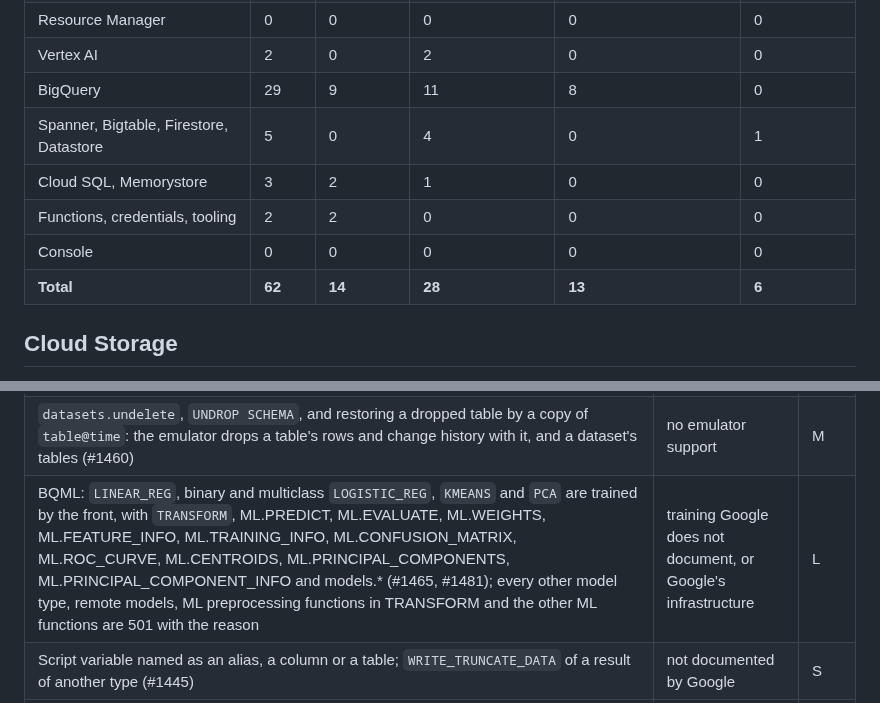
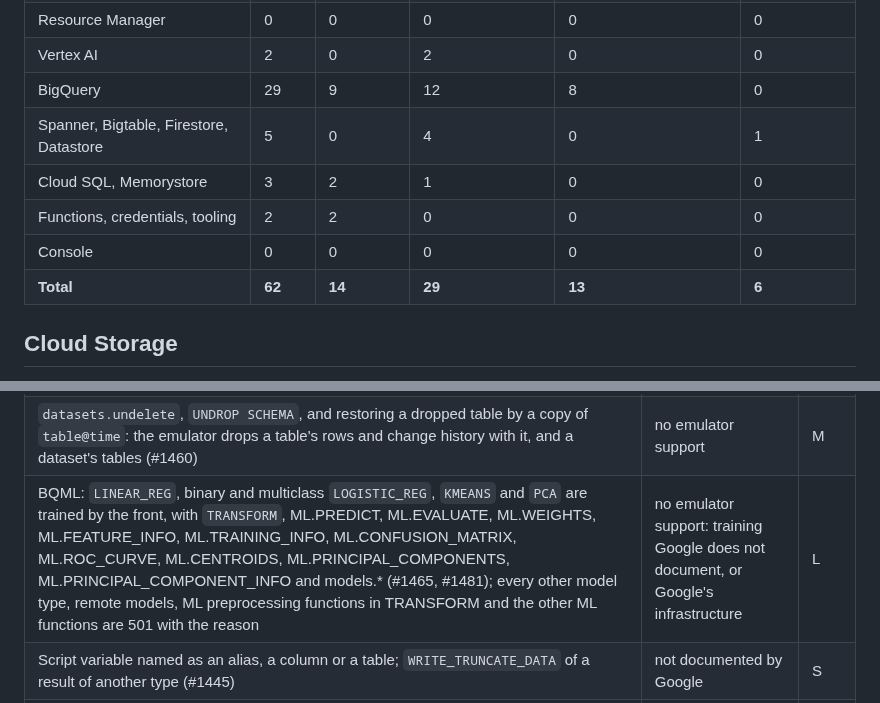
Before and after one commit to cloudburrow/cloudburrow, a Markdown page: docs/gaps.md, 2 parts joined by grey strips. Rendered like a GitHub page.

Commit message:
docs/gaps.md: classify the BigQuery ML row
Co-Authored-By: Claude Opus 5.5 (1M context) <noreply@anthropic.com>

```diff
--- a/docs/gaps.md
+++ b/docs/gaps.md
@@ -30,12 +30,12 @@ tracks it; a closed issue is named only where it says what was built.
 | Secret Manager | 2 | 1 | 0 | 0 | 1 |
 | Resource Manager | 0 | 0 | 0 | 0 | 0 |
 | Vertex AI | 2 | 0 | 2 | 0 | 0 |
-| BigQuery | 29 | 9 | 11 | 8 | 0 |
+| BigQuery | 29 | 9 | 12 | 8 | 0 |
 | Spanner, Bigtable, Firestore, Datastore | 5 | 0 | 4 | 0 | 1 |
 | Cloud SQL, Memorystore | 3 | 2 | 1 | 0 | 0 |
 | Functions, credentials, tooling | 2 | 2 | 0 | 0 | 0 |
 | Console | 0 | 0 | 0 | 0 | 0 |
-| **Total** | **62** | **14** | **28** | **13** | **6** |
+| **Total** | **62** | **14** | **29** | **13** | **6** |
 
 ## Cloud Storage
 
@@ -233,7 +233,7 @@ options and materialized views (#1389, #1390, #1401, #1409, #1415), `JOBS_BY_FOL
 | A failed script after a statement that wrote: the emulator does not roll back (#1459) | no emulator support | L |
 | A snapshot or clone `FOR SYSTEM_TIME AS OF` a past time (a query reads one since #1460); `FOR SYSTEM_TIME AS OF` a past time of an ingestion-time partitioned table, or with a partition decorator (#1460) | not built yet | M |
 | `datasets.undelete`, `UNDROP SCHEMA`, and restoring a dropped table by a copy of `table@time`: the emulator drops a table's rows and change history with it, and a dataset's tables (#1460) | no emulator support | M |
-| BQML: `LINEAR_REG`, binary and multiclass `LOGISTIC_REG`, `KMEANS` and `PCA` are trained by the front, with `TRANSFORM`, ML.PREDICT, ML.EVALUATE, ML.WEIGHTS, ML.FEATURE_INFO, ML.TRAINING_INFO, ML.CONFUSION_MATRIX, ML.ROC_CURVE, ML.CENTROIDS, ML.PRINCIPAL_COMPONENTS, ML.PRINCIPAL_COMPONENT_INFO and models.* (#1465, #1481); every other model type, remote models, ML preprocessing functions in TRANSFORM and the other ML functions are 501 with the reason | training Google does not document, or Google's infrastructure | L |
+| BQML: `LINEAR_REG`, binary and multiclass `LOGISTIC_REG`, `KMEANS` and `PCA` are trained by the front, with `TRANSFORM`, ML.PREDICT, ML.EVALUATE, ML.WEIGHTS, ML.FEATURE_INFO, ML.TRAINING_INFO, ML.CONFUSION_MATRIX, ML.ROC_CURVE, ML.CENTROIDS, ML.PRINCIPAL_COMPONENTS, ML.PRINCIPAL_COMPONENT_INFO and models.* (#1465, #1481); every other model type, remote models, ML preprocessing functions in TRANSFORM and the other ML functions are 501 with the reason | no emulator support: training Google does not document, or Google's infrastructure | L |
 | Script variable named as an alias, a column or a table; `WRITE_TRUNCATE_DATA` of a result of another type (#1445) | not documented by Google | S |
 | BigQuery's wording of every front refusal (UNVERIFIED throughout the BigQuery rows) (#1445) | not documented by Google | S |
 
```
